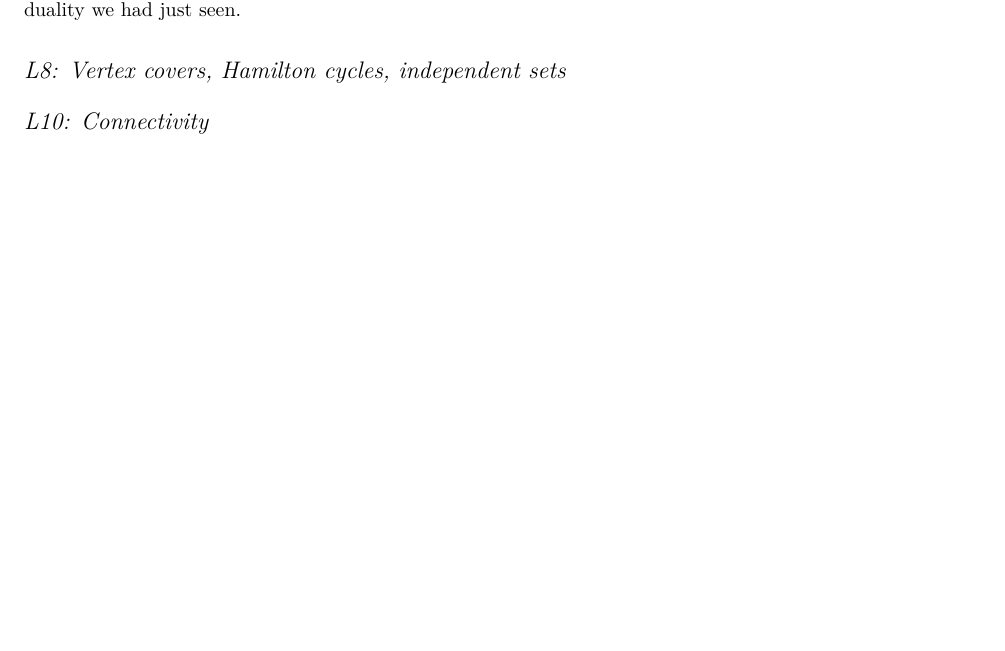
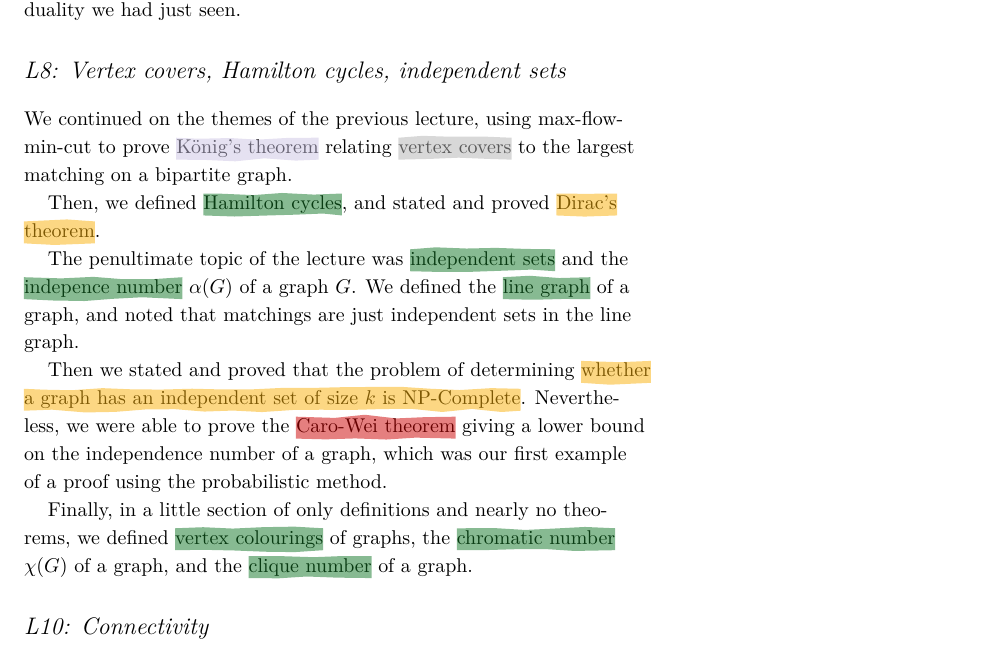
Before and after one commit to vagdur/Grafteori-1MA170, a LaTeX document (course_summary.tex): part of page 4 of 4, cut so that both start at the same text, the shorter picture padded with empty space. Compiled offline with XeLaTeX; a LaTeX package or settings file that is missing is left out.

Commit message:
summary of L8

```diff
--- a/course_summary.tex
+++ b/course_summary.tex
@@ -223,6 +223,17 @@ We stated that \ksnp{any augmenting path can be used to find a higher-value flow
 Then, we defined what a \knowdef{matching} and a \knowdef{bipartite} graph is, and stated and proved \ksip{Hall's marriage theorem} using the max-flow-min-cut duality we had just seen.
 
 \section{L8: Vertex covers, Hamilton cycles, independent sets}
+
+We continued on the themes of the previous lecture, using max-flow-min-cut to prove \isip{K\"onig's theorem} relating \usedef{vertex covers} to the largest matching on a bipartite graph.
+
+Then, we defined \knowdef{Hamilton cycles}, and stated and proved \ksip{Dirac's theorem}.
+
+The penultimate topic of the lecture was \knowdef{independent sets} and the \knowdef{indepence number} $\alpha(G)$ of a graph $G$. We defined the \knowdef{line graph} of a graph, and noted that matchings are just independent sets in the line graph.
+
+Then we stated and proved that the problem of determining \ksip{whether a graph has an independent set of size $k$ is NP-Complete}. Nevertheless, we were able to prove the \kskp{Caro-Wei theorem} giving a lower bound on the independence number of a graph, which was our first example of a proof using the probabilistic method.
+
+Finally, in a little section of only definitions and nearly no theorems, we defined \knowdef{vertex colourings} of graphs, the \knowdef{chromatic number} $\chi(G)$ of a graph, and the \knowdef{clique number} of a graph.
+
 \section{L10: Connectivity}
 \section{L11: Planarity}
 \section{L12: Vertex colourings}
```
